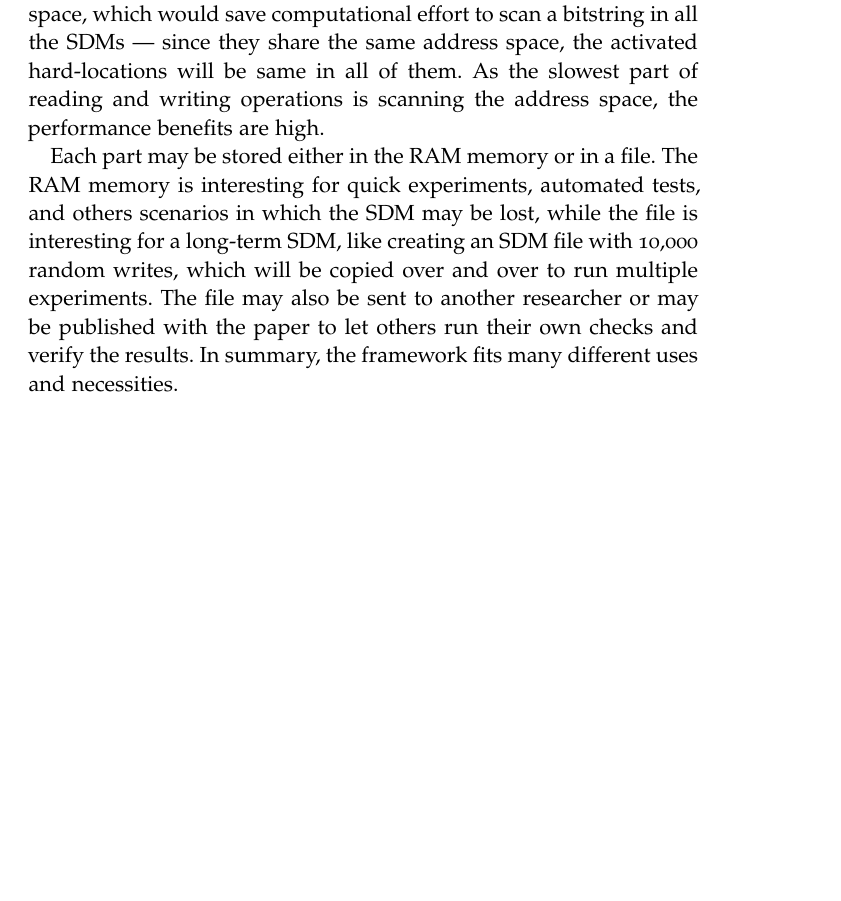
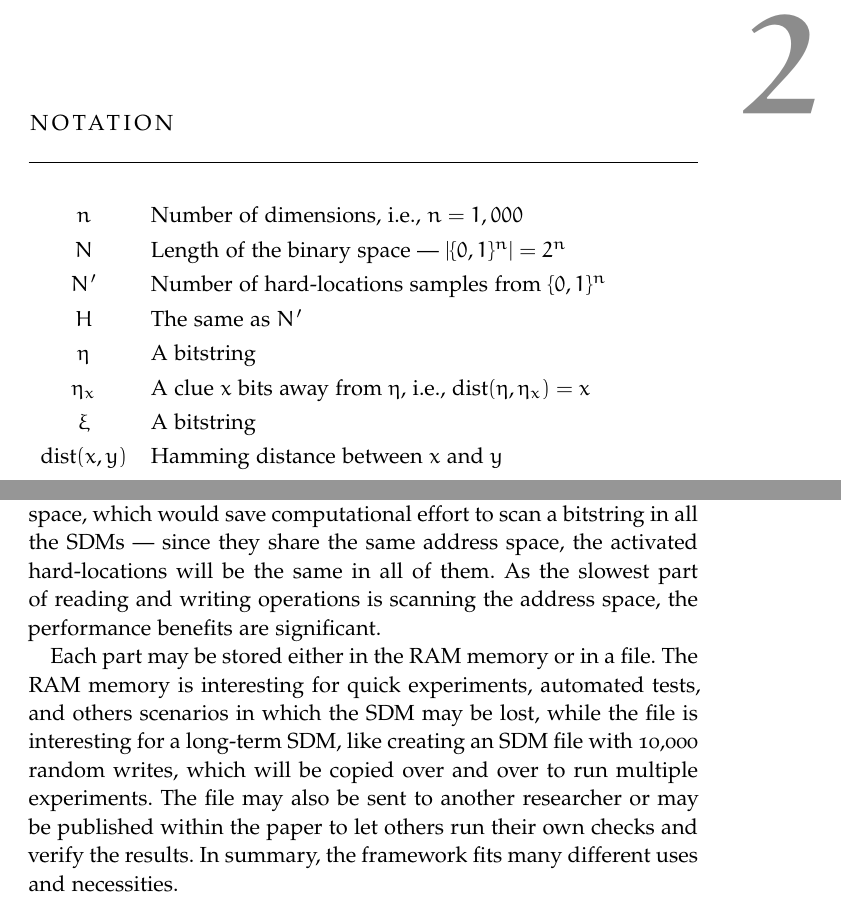
Before and after one commit to Alex-Linhares/msbrogli-phd, a LaTeX thesis (partial-sdm.tex, which reads Chapters/Chapter02.tex): part of page 17 of 52 before the commit and two parts of pages 5 and 19 of 54 after it, the two joined at a grey line, cut at the place of the change, the shorter picture padded with empty space. Compiled offline with pdfLaTeX; a missing font is replaced by an installed copy or a similar font; an older LaTeX class or package is replaced by its successor.

Commit message:
SDM Notation and minor changes.

```diff
--- a/Chapters/Chapter02.tex
+++ b/Chapters/Chapter02.tex
@@ -18,6 +18,18 @@ Other contributions has also been introduced, which include (i) a noise filterin
 
 Finally, we have found an anomaly in one of Kanerva's prediction, which we believe is related to SDM capacity. We have also tested a generic reading operation proposed by professor Paulo Murilo (personal communication).
 
+\chapter{Notation}
+
+\begin{tabular}{cp{\textwidth}}
+  $n$ & Number of dimensions, i.e., $n=1,000$ \\
+  $N$ & Length of the binary space --- $|\{0, 1\}^n| = 2^n$ \\
+  $N'$ & Number of hard-locations samples from $\{0, 1\}^n$ \\
+  $H$ & The same as $N'$ \\
+  $\eta$ & A bitstring \\
+  $\eta_x$ & A clue $x$ bits away from $\eta$, i.e., $\text{dist}(\eta, \eta_x) = x$ \\
+  $\xi$ & A bitstring \\
+  $\text{dist}(x, y)$ & Hamming distance between $x$ and $y$
+\end{tabular}\\
 
 \chapter{Sparse Distributed Memory}
 
@@ -28,9 +40,9 @@ Finally, we have found an anomaly in one of Kanerva's prediction, which we belie
 
 The framework implements the basic operations in a Sparse Distributed Memory which may be used to create more complex operations. It is developed in C language and the OpenCL parallel framework --- which may be loaded in many platforms and programming languages --- with a wrapper in Python. The Python module makes it easy to create and execute simulations in a Sparse Distributed Memory and works properly in Jupyter Notebook \citep{kluyver2016jupyter}. It works in both Python 2 and Python 3.
 
-We split the SDM memory in two parts: the hard-location addresses and the hard-location counters. Thus, the addresses (bitstrings) of the hard-locations are stored in one array, while their counters in another. This makes possible to create multiple SDMs using the same address space, which would save computational effort to scan a bitstring in all the SDMs --- since they share the same address space, the activated hard-locations will be same in all of them. As the slowest part of reading and writing operations is scanning the address space, the performance benefits are high.
+We split the SDM memory in two parts: the hard-location addresses and the hard-location counters. Thus, the addresses (bitstrings) of the hard-locations are stored in one array, while their counters in another. This makes possible to create multiple SDMs using the same address space, which would save computational effort to scan a bitstring in all the SDMs --- since they share the same address space, the activated hard-locations will be the same in all of them. As the slowest part of reading and writing operations is scanning the address space, the performance benefits are significant.
 
-Each part may be stored either in the RAM memory or in a file. The RAM memory is interesting for quick experiments, automated tests, and others scenarios in which the SDM may be lost, while the file is interesting for a long-term SDM, like creating an SDM file with 10,000 random writes, which will be copied over and over to run multiple experiments. The file may also be sent to another researcher or may be published with the paper to let others run their own checks and verify the results. In summary, the framework fits many different uses and necessities.
+Each part may be stored either in the RAM memory or in a file. The RAM memory is interesting for quick experiments, automated tests, and others scenarios in which the SDM may be lost, while the file is interesting for a long-term SDM, like creating an SDM file with 10,000 random writes, which will be copied over and over to run multiple experiments. The file may also be sent to another researcher or may be published within the paper to let others run their own checks and verify the results. In summary, the framework fits many different uses and necessities.
 
 Let a SDM memory with $N$ dimensions and $H$ hard-locations. Then, in a 64-bit computer, the array of hard-location addresses will use $H \cdot 8 \cdot \lceil N/64 \rceil$ bytes of memory, and there will be $H \cdot N$ hard-location counters. For example, in a SDM memory with 1,000 dimensions and 1,000,000 hard-locations, using 32-bit integers for the counters, the array of addresses will use 122MB of memory and the counters will use 3.8 GB of memory.
 
```
